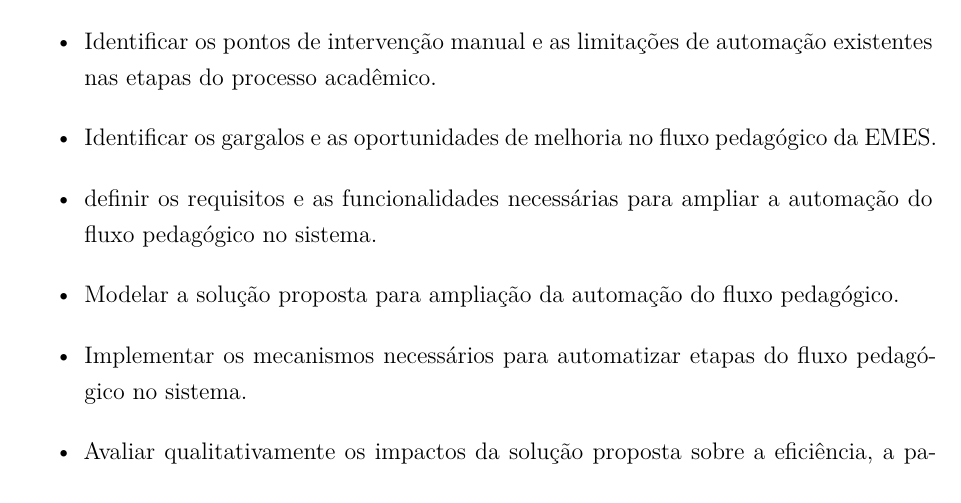
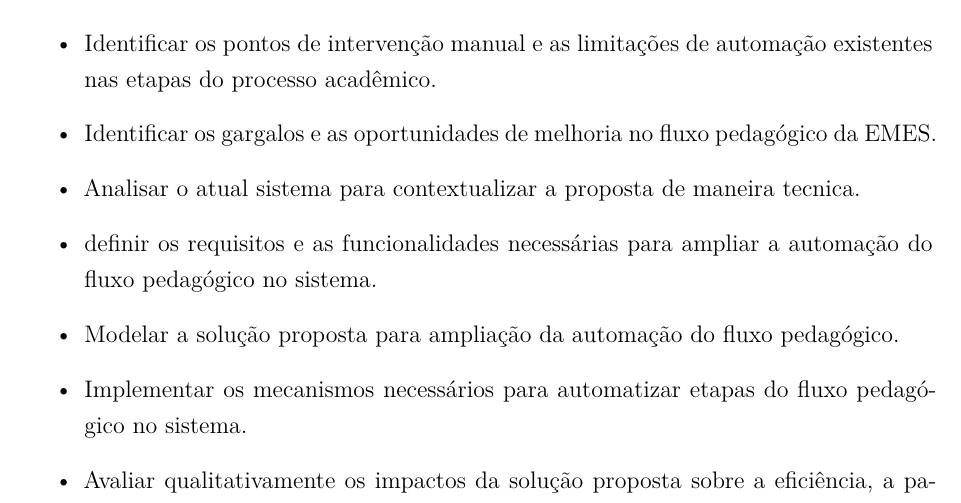
Before and after one commit to RafaelWernesbach/TCC-1, a LaTeX thesis (dissertacao.tex, which reads textuais/introducao.tex): part of page 19 of 41, cut so that both start at the same text. Compiled offline with LaTeX, dvips and Ghostscript.

Commit message:
Update introducao.tex

```diff
--- a/textuais/introducao.tex
+++ b/textuais/introducao.tex
@@ -129,7 +129,10 @@ existentes nas etapas do processo acadêmico.
 
 \item Identificar os gargalos e as oportunidades de melhoria no fluxo pedagógico da EMES.
 
+\item Analisar o atual sistema para contextualizar a proposta de maneira tecnica.
+
 \item definir os requisitos e as funcionalidades necessárias para ampliar a automação do fluxo pedagógico no sistema.
+
 
 \item Modelar a solução proposta para ampliação da automação do fluxo
 pedagógico.
```
